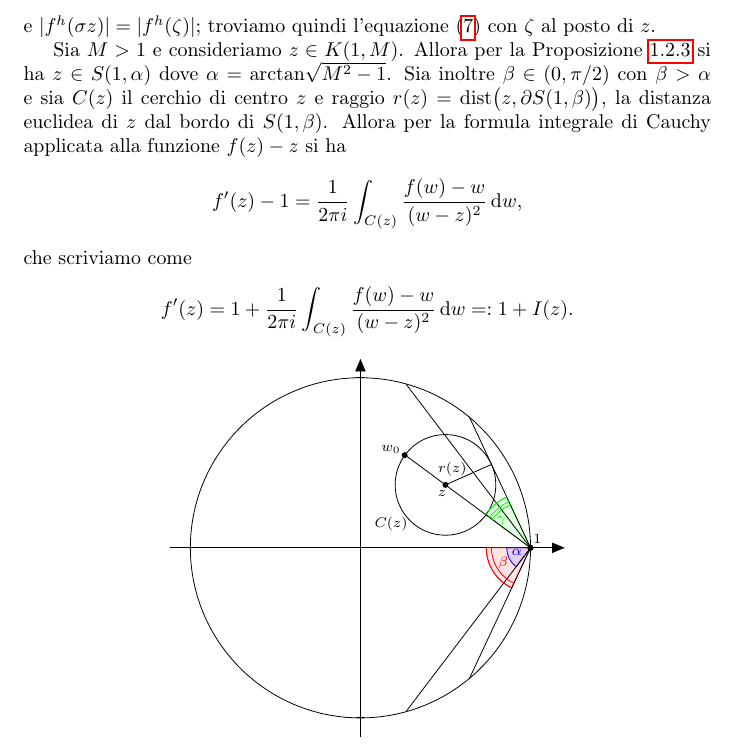
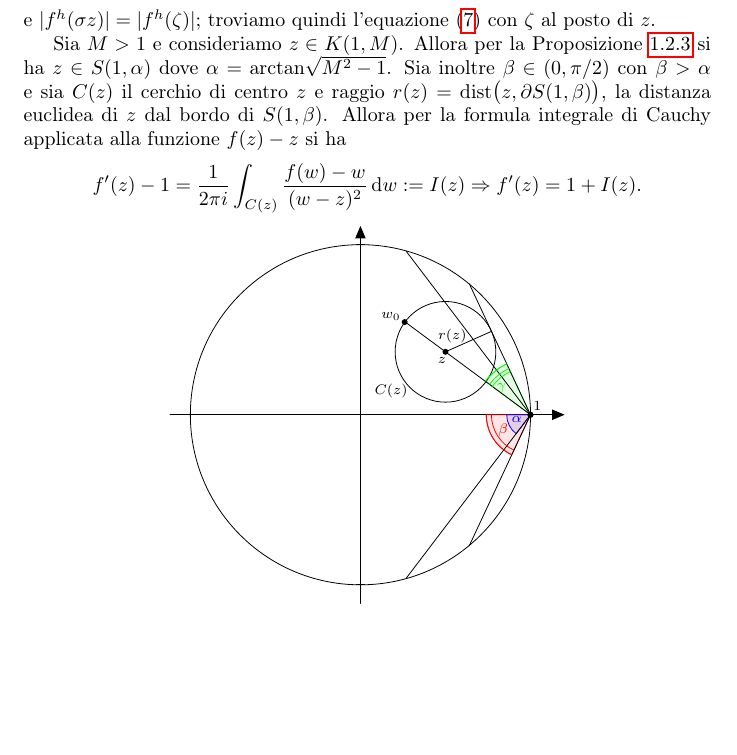
Before and after one commit to Marcov999/TemplateTesto, a LaTeX document (main.tex, which reads secs/nontan.tex): part of page 13 of 29, cut so that both start at the same text, the shorter picture padded with empty space. Compiled offline with pdfLaTeX.

Commit message:
piccola miglioria

```diff
--- a/secs/nontan.tex
+++ b/secs/nontan.tex
@@ -115,10 +115,7 @@ La seguente proposizione asserisce che, per $z \longrightarrow 1$ non tangenzial
 
   Sia $M>1$ e consideriamo $z \in K(1,M)$. Allora per la Proposizione \ref{settori-stolz} si ha $z \in S(1,\alpha)$ dove $\alpha=\text{arctan}\sqrt{M^2-1}$.
   Sia inoltre $\beta \in (0,\pi/2)$ con $\beta>\alpha$ e sia $C(z)$ il cerchio di centro $z$ e raggio $r(z)=\text{dist}\bigl(z, \partial S(1,\beta)\bigr)$, la distanza euclidea di $z$ dal bordo di $S(1,\beta)$. Allora per la formula integrale di Cauchy applicata alla funzione $f(z)-z$ si ha
-  $$f'(z)-1=\frac{1}{2\pi i} \int_{C(z)} \frac{f(w)-w}{(w-z)^2}\diff w,$$
-  che scriviamo come
-  $$f'(z)=1+\frac{1}{2\pi i} \int_{C(z)} \frac{f(w)-w}{(w-z)^2}\diff w=:1+I(z).$$
-
+  $$f'(z)-1=\frac{1}{2\pi i} \int_{C(z)} \frac{f(w)-w}{(w-z)^2}\diff w:=I(z) \implies f'(z)=1+I(z).$$
   \begin{center}
     \definecolor{qqffqq}{rgb}{0,1,0}
     \definecolor{qqqqff}{rgb}{0,0,1}
```
Also changed, not shown: TesiTriennale.pdf.
